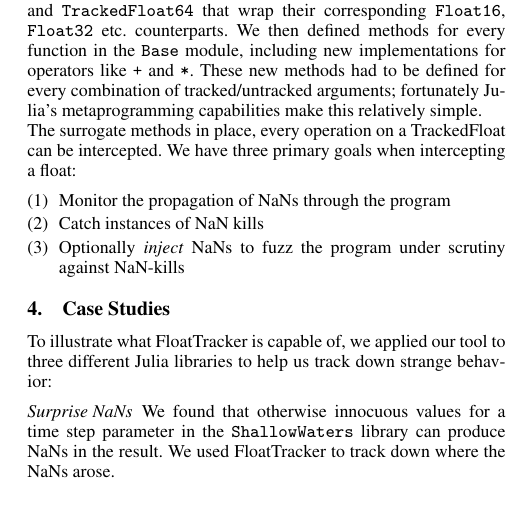
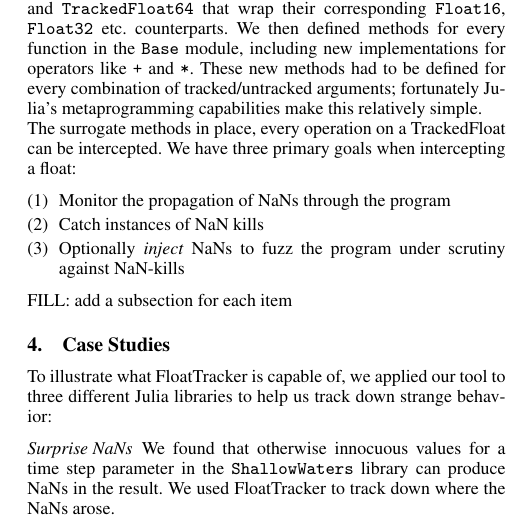
Before and after one commit to utahplt/juliacon2023-paper, a LaTeX document (paper.tex): part of one column of page 1 of 2, cut so that both start at the same text. Compiled offline with pdfLaTeX.

Commit message:
FILL: TF items need a subsection each, eventually

```diff
--- a/paper.tex
+++ b/paper.tex
@@ -37,6 +37,8 @@ We have three primary goals when intercepting a float:
   \item Catch instances of NaN kills
   \item Optionally \emph{inject} NaNs to fuzz the program under scrutiny against NaN-kills
 \end{enumerate}
+
+FILL: add a subsection for each item
 
 % Good things to put in this section:
 % - start with the max example, perhaps?
```
